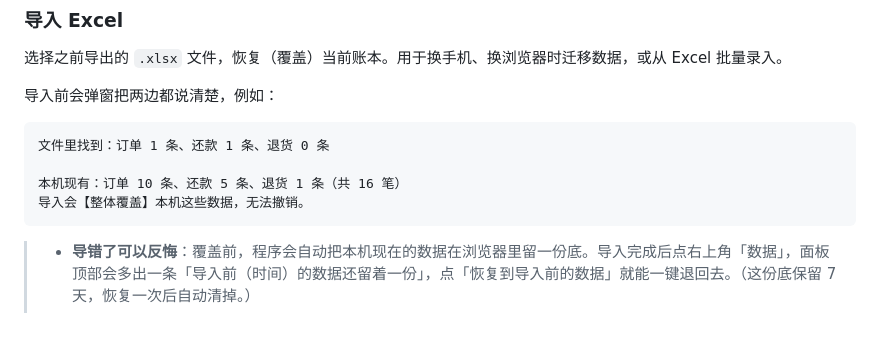
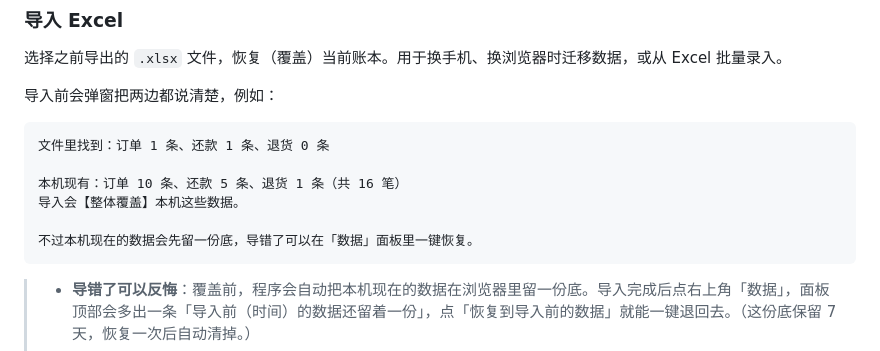
Before and after one commit to A2499387102/shop, a Markdown page: 使用说明.md, the part around the change. GitHub-like rendering; blank space fills up the shorter version.

Commit message:
使用说明：导入弹窗示例文案改为「留底可恢复」，与新实现一致
Co-Authored-By: Claude Sonnet 4.6 <noreply@anthropic.com>

````diff
--- a/使用说明.md
+++ b/使用说明.md
@@ -212,7 +212,9 @@
 文件里找到：订单 1 条、还款 1 条、退货 0 条
 
 本机现有：订单 10 条、还款 5 条、退货 1 条（共 16 笔）
-导入会【整体覆盖】本机这些数据，无法撤销。
+导入会【整体覆盖】本机这些数据。
+
+不过本机现在的数据会先留一份底，导错了可以在「数据」面板里一键恢复。
 ```
 
 > - **导错了可以反悔**：覆盖前，程序会自动把本机现在的数据在浏览器里留一份底。导入完成后点右上角「数据」，面板顶部会多出一条「导入前（时间）的数据还留着一份」，点「恢复到导入前的数据」就能一键退回去。（这份底保留 7 天，恢复一次后自动清掉。）
````
